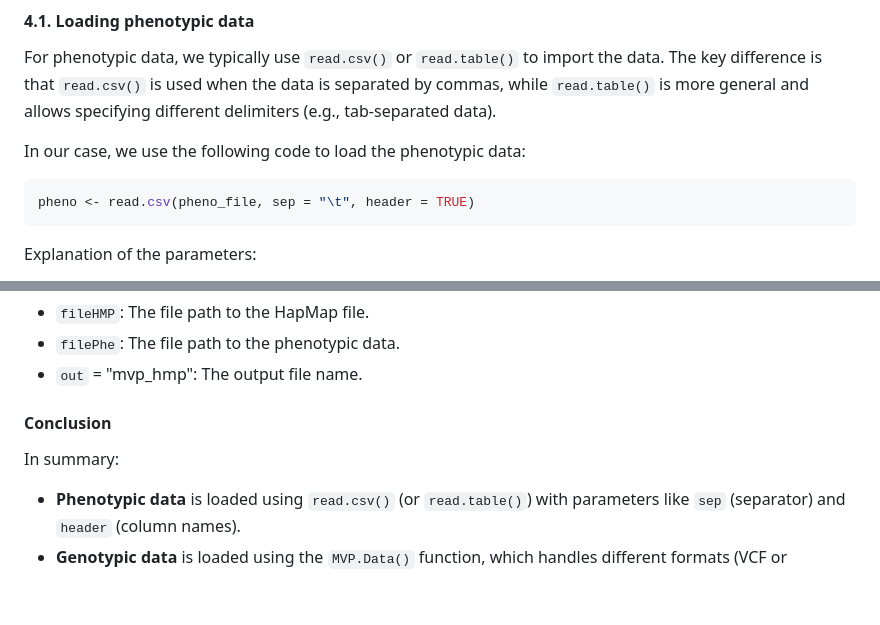
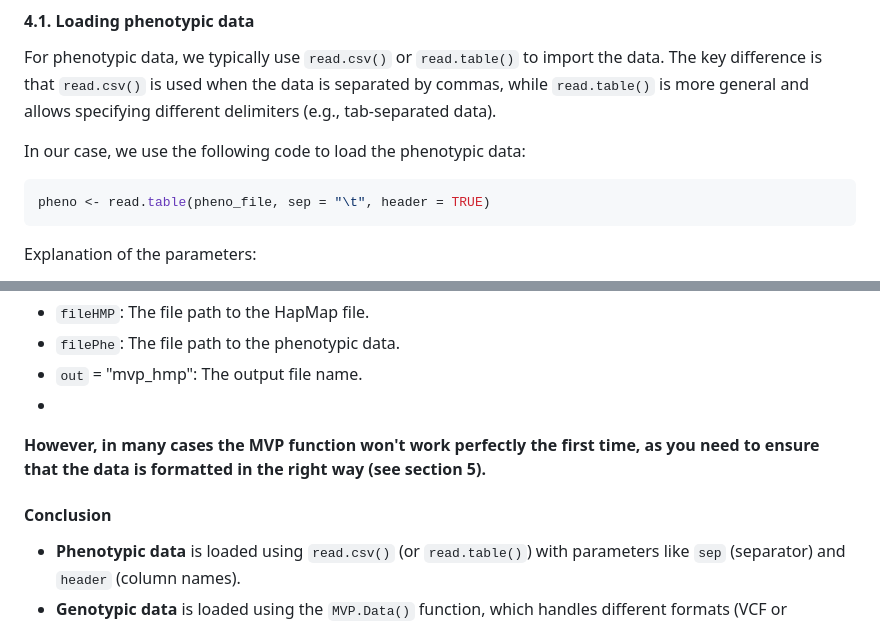
Before and after one commit to MA-Chiasson/BVG-7003-Devoir-3-FastTrackGWAS, a Markdown page: README.md, 2 parts joined by grey strips. Rendered like a GitHub page; blank space fills up the shorter version.

````diff
--- a/README.md
+++ b/README.md
@@ -135,9 +135,8 @@ There are several good ways to load data into R, depending on the data format. B
 For phenotypic data, we typically use `read.csv()` or `read.table()` to import the data. The key difference is that `read.csv()` is used when the data is separated by commas, while `read.table()` is more general and allows specifying different delimiters (e.g., tab-separated data).
 
 In our case, we use the following code to load the phenotypic data:
-
 ```r
-pheno <- read.csv(pheno_file, sep = "\t", header = TRUE)
+pheno <- read.table(pheno_file, sep = "\t", header = TRUE)
 ```
 Explanation of the parameters:
 - `pheno_file`: The file path to the phenotypic data.
@@ -162,9 +161,10 @@ MVP.Data(fileHMP = hmp_file, filePhe = pheno_file, out = "mvp_hmp")
 - `fileHMP`: The file path to the HapMap file.
 - `filePhe`: The file path to the phenotypic data.
 - `out` = "mvp_hmp": The output file name.
+-
+**However, in many cases the MVP function won't work perfectly the first time, as you need to ensure that the data is formatted in the right way (see section 5).**
 
 #### Conclusion
-In summary:
 - **Phenotypic data** is loaded using `read.csv()` (or `read.table()`) with parameters like `sep` (separator) and `header` (column names).
 - **Genotypic data** is loaded using the `MVP.Data()` function, which handles different formats (VCF or HapMap) by specifying the appropriate file parameter (`fileVCF` or `fileHMP`). The output can be saved in the specified format using the `out` parameter.
 
````
Also changed, not shown: other parts of README.md (+0 -1 lines).
